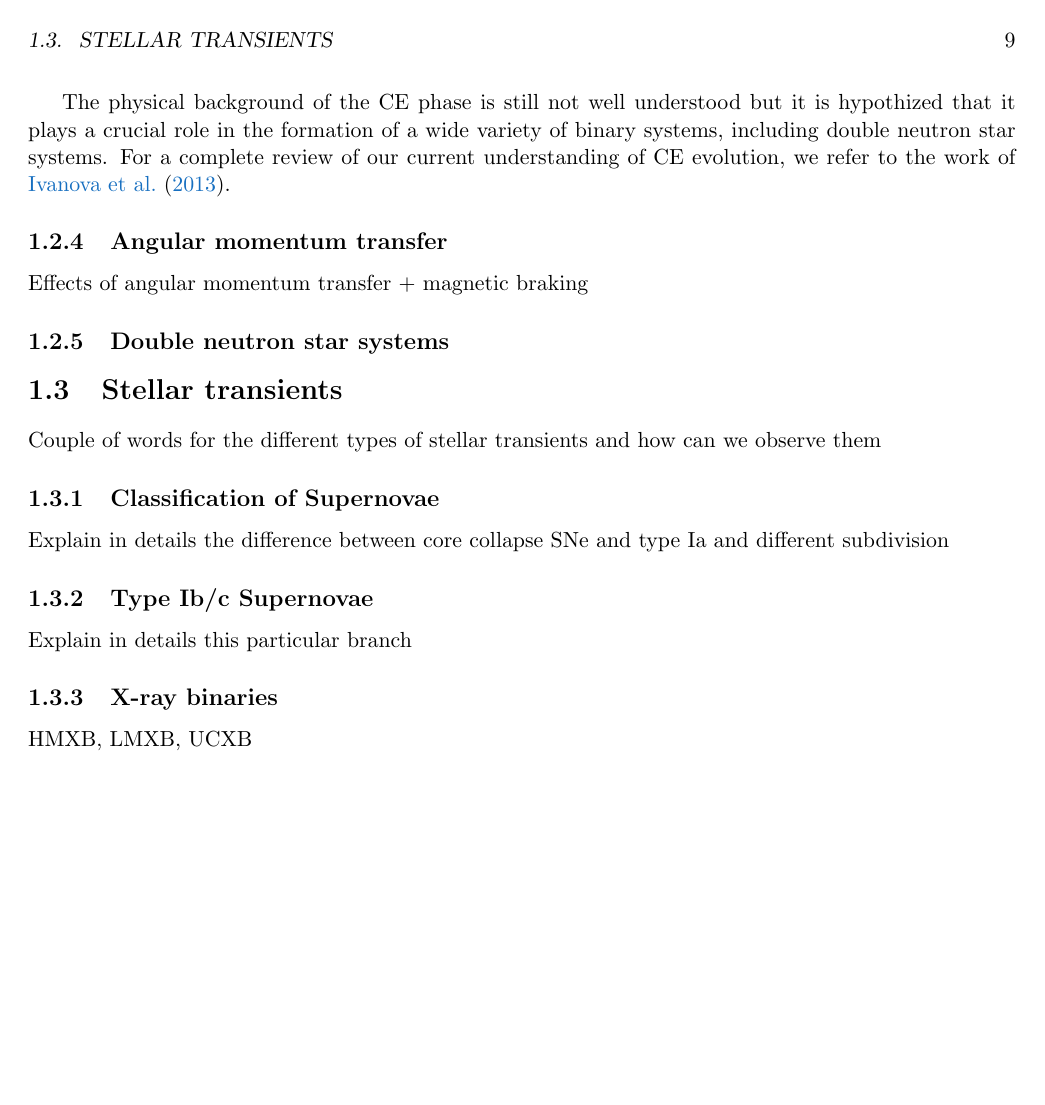
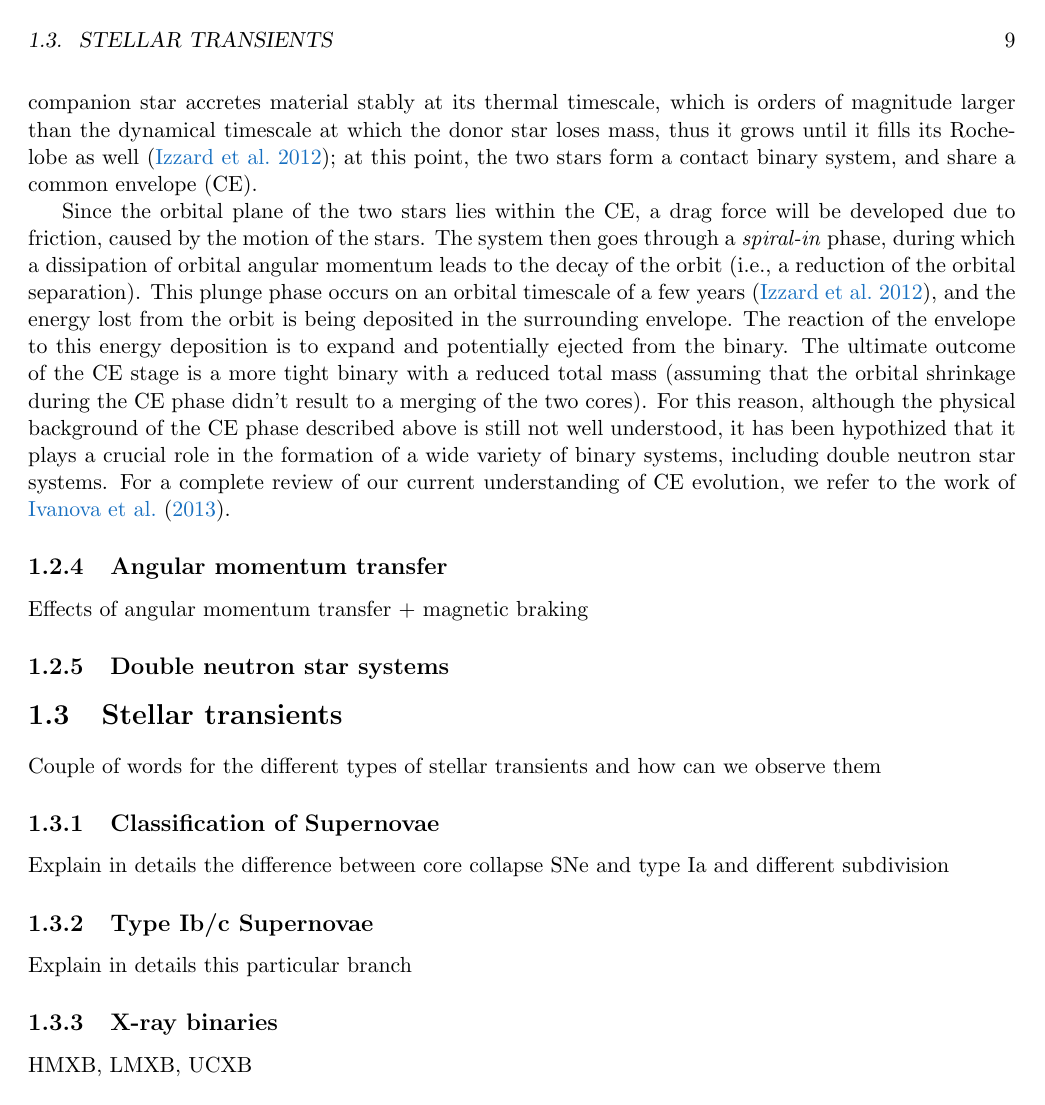
Before and after one commit to schanlar/MSc-Thesis, a LaTeX thesis (main/thesis_msc.tex, which reads chapters/chapter1/chapter1.tex): page 25 of 37. Compiled offline with pdfLaTeX.

Commit message:
CE section added

```diff
--- a/chapters/chapter1/chapter1.tex
+++ b/chapters/chapter1/chapter1.tex
@@ -190,7 +192,7 @@
 				%Explain a little bit in more detail the basics of CE
 				When mass is transfered via RLOF in a dynamically unstable manner, i.e. when the convective envelope of the donor star continues to expand despite the mass loss, the mass loss rate naturally increases. The companion star accretes material stably at its thermal timescale, which is orders of magnitude larger than the dynamical timescale at which the donor star loses mass, thus it grows until it fills its Roche-lobe as well \citep{Izzard_CE}; at this point, the two stars form a contact binary system, and share a common envelope (CE).
 
-				The physical background of the CE phase is still not well understood but it is hypothized that it plays a crucial role in the formation of a wide variety of binary systems, including double neutron star systems. For a complete review of our current understanding of CE evolution, we refer to the work of \cite{Ivanova_CE}.
+				Since the orbital plane of the two stars lies within the CE, a drag force will be developed due to friction, caused by the motion of the stars. The system then goes through a \emph{spiral-in} phase, during which a dissipation of orbital angular momentum leads to the decay of the orbit (i.e., a reduction of the orbital separation). This plunge phase occurs on an orbital timescale of a few years \citep{Izzard_CE}, and the energy lost from the orbit is being deposited in the surrounding envelope. The reaction of the envelope to this energy deposition is to expand and potentially ejected from the binary. The ultimate outcome of the CE stage is a more tight binary with a reduced total mass (assuming that the orbital shrinkage during the CE phase didn't result to a merging of the two cores). For this reason, although the physical background of the CE phase described above is still not well understood, it has been hypothized that it plays a crucial role in the formation of a wide variety of binary systems, including double neutron star systems. For a complete review of our current understanding of CE evolution, we refer to the work of \cite{Ivanova_CE}.
 
 			\subsection{Angular momentum transfer}
 
```
Also changed, not shown: chapters/chapter1/chapter1.tex (2 more changed lines).
